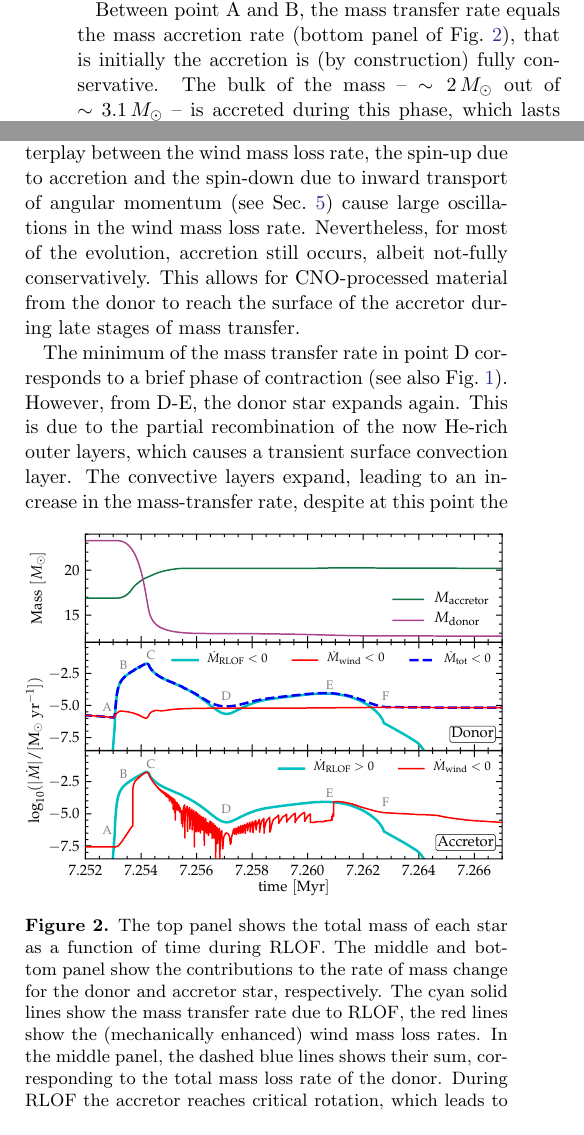
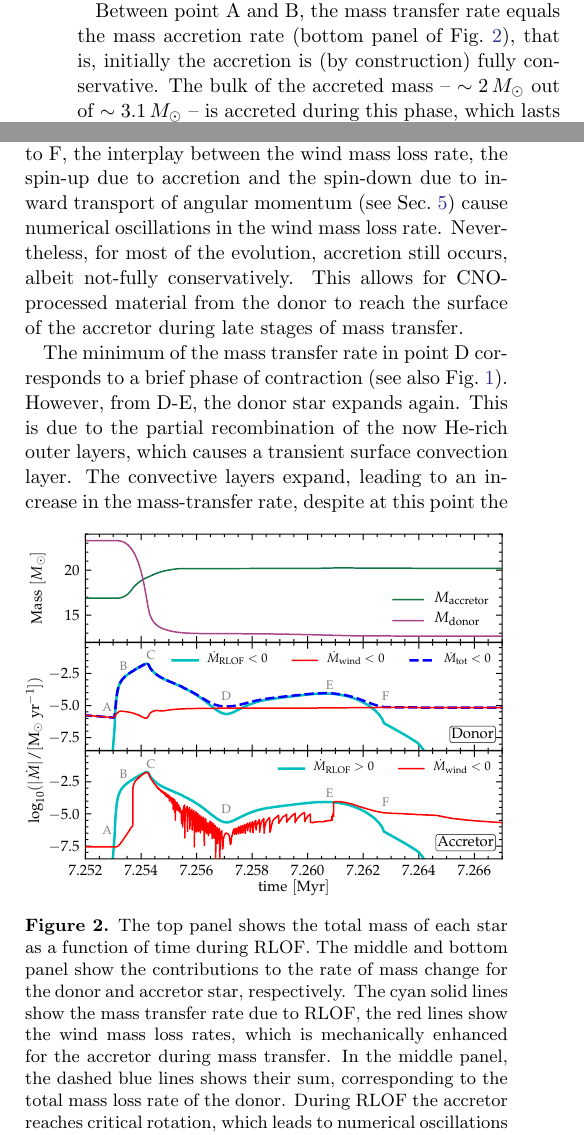
Before and after one commit to mathren/zeta_oph, a LaTeX paper (manuscript/zeta_ophiuchi.tex): two parts of the columns of page 6 of 18, joined at a grey line, cut so that both start at the same text. Compiled offline with pdfLaTeX; an older LaTeX class or package is replaced by its successor.

Commit message:
updates sec 4

```diff
--- a/manuscript/zeta_ophiuchi.tex
+++ b/manuscript/zeta_ophiuchi.tex
@@ -611,11 +611,10 @@ models than single rotating stars (e.g., \citetalias{villamariz:05}).
     function of time during RLOF. The middle and bottom panel show the
     contributions to the rate of mass change for the donor and
     accretor star, respectively. The cyan solid lines show the mass
-    transfer rate due to RLOF, the red lines show the (mechanically
-    enhanced) wind mass loss rates. In the middle panel, the dashed
+    transfer rate due to RLOF, the red lines show the wind mass loss rates, which is mechanically enhanced for the accretor during mass transfer. In the middle panel, the dashed
     blue lines shows their sum, corresponding to the total mass loss
     rate of the donor. During RLOF the accretor reaches critical
-    rotation, which leads to oscillations in the
+    rotation, which leads to numerical oscillations in the
     rotationally-enhanced wind mass loss.}
   \label{fig:MT}
 \end{figure}
@@ -640,4 +639,4 @@ mass accretion rate (bottom panel of \Figref{fig:MT}), that is
 initially the accretion is (by construction) fully conservative. The
-bulk of the mass -- $\sim{}2\,M_\odot$ out of
+bulk of the accreted mass -- $\sim{}2\,M_\odot$ out of
 $\sim{}3.1\,M_\odot$ -- is accreted during this phase, which
 lasts about $\sim{}2\times10^3$\,years. As the mass and surface
@@ -654,6 +653,6 @@ accretion efficiency allows the accretor to contract.  In the remaining evolutio
 the interplay between the wind mass loss rate, the spin-up due to
 accretion and the spin-down due to inward transport of angular
-momentum (see \Secref{sec:rot}) cause large oscillations in the wind
+momentum (see \Secref{sec:rot}) cause numerical oscillations in the wind
 mass loss rate. Nevertheless, for most of the evolution, accretion
 still occurs, albeit not-fully conservatively. This allows for
 CNO-processed material from the donor to reach the surface of the
```
Also changed, not shown: manuscript/zeta_ophiuchi.tex (16 more changed lines).
